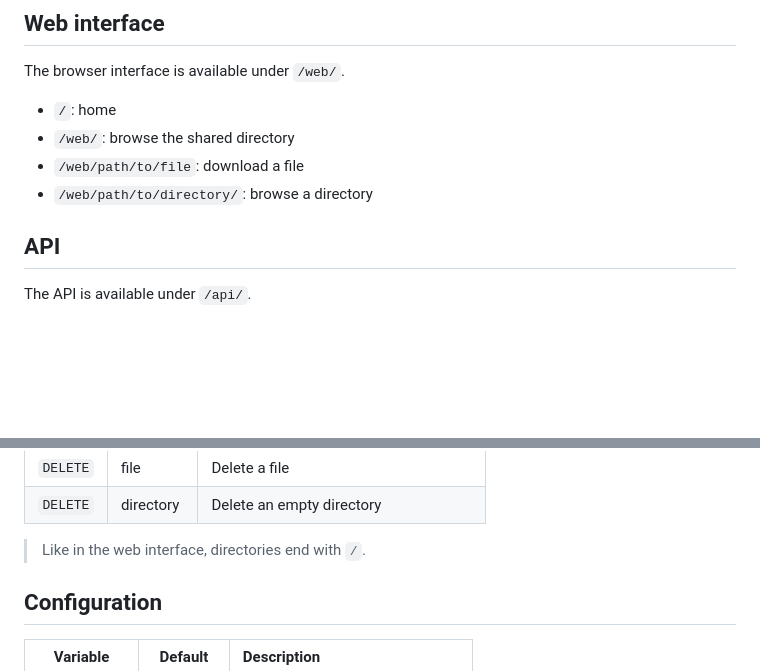
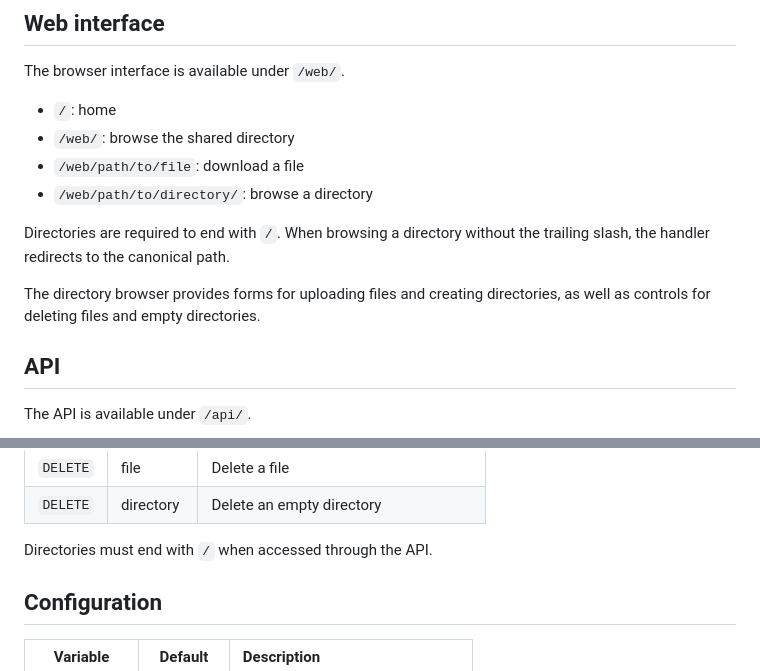
Before and after one commit to numen-0/snail, a Markdown page: docs/file-share.md, 2 parts joined by grey strips. Drawn GitHub-style; blank space fills up the shorter version.

Commit message:
feat: file-share upload/delete from web interface

```diff
--- a/docs/file-share.md
+++ b/docs/file-share.md
@@ -17,6 +17,12 @@ The browser interface is available under `/web/`.
 - `/web/path/to/file`: download a file
 - `/web/path/to/directory/`: browse a directory
 
+Directories are required to end with `/`. When browsing a directory without the
+trailing slash, the handler redirects to the canonical path.
+
+The directory browser provides forms for uploading files and creating
+directories, as well as controls for deleting files and empty directories.
+
 ## API
 
 The API is available under `/api/`.
@@ -32,7 +38,7 @@ The API is available under `/api/`.
 | `DELETE`  | file      | Delete a file                                        |
 | `DELETE`  | directory | Delete an empty directory                            |
 
-> Like in the web interface, directories end with `/`.
+Directories must end with `/` when accessed through the API.
 
 ## Configuration
 
```
Also changed, not shown: README.md (+2 -0 lines), docs/logo.png (added), 5 other files.
